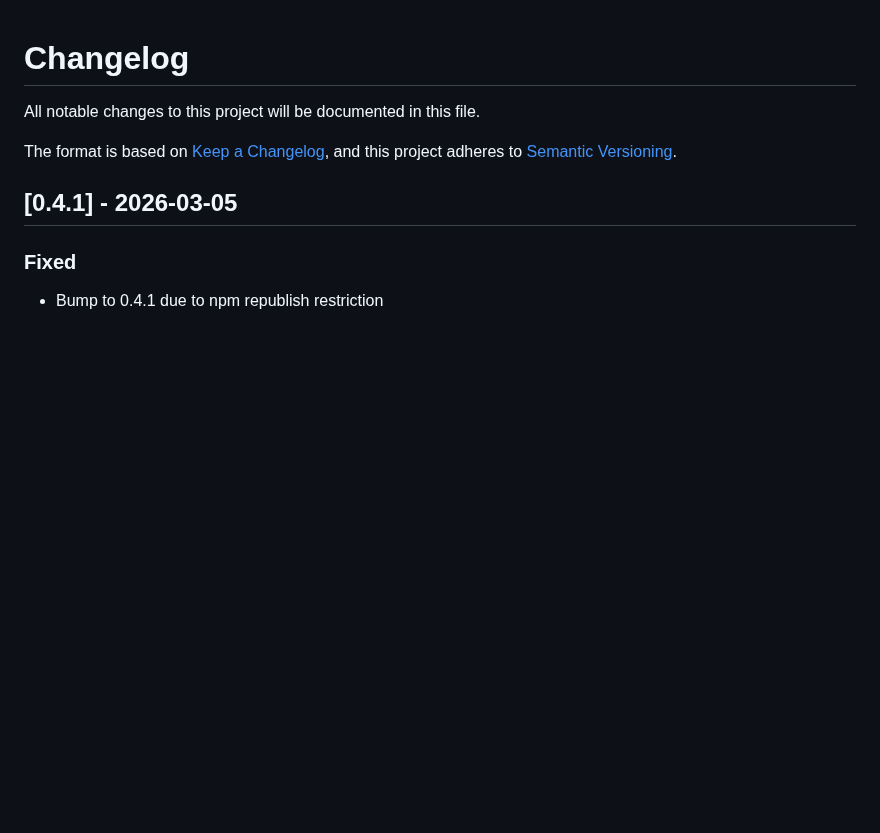
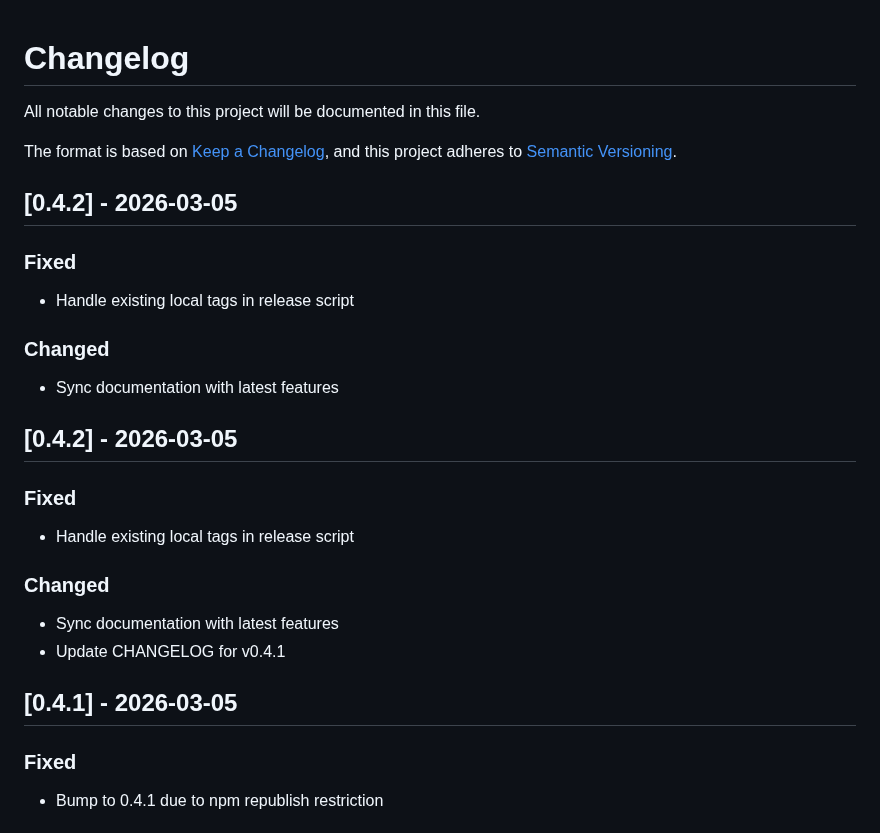
Before and after one commit to eduardosanzb/escribano, a Markdown page: CHANGELOG.md, the part around the change. GitHub-like rendering; blank space fills up the shorter version.

Commit message:
docs: update CHANGELOG for v0.4.2

```diff
--- a/CHANGELOG.md
+++ b/CHANGELOG.md
@@ -4,6 +4,23 @@ All notable changes to this project will be documented in this file.
 
 The format is based on [Keep a Changelog](https://keepachangelog.com/en/1.0.0/),
 and this project adheres to [Semantic Versioning](https://semver.org/spec/v2.0.0.html).
+
+## [0.4.2] - 2026-03-05
+
+### Fixed
+- Handle existing local tags in release script
+
+### Changed
+- Sync documentation with latest features
+
+## [0.4.2] - 2026-03-05
+
+### Fixed
+- Handle existing local tags in release script
+
+### Changed
+- Sync documentation with latest features
+- Update CHANGELOG for v0.4.1
 
 ## [0.4.1] - 2026-03-05
 
```
